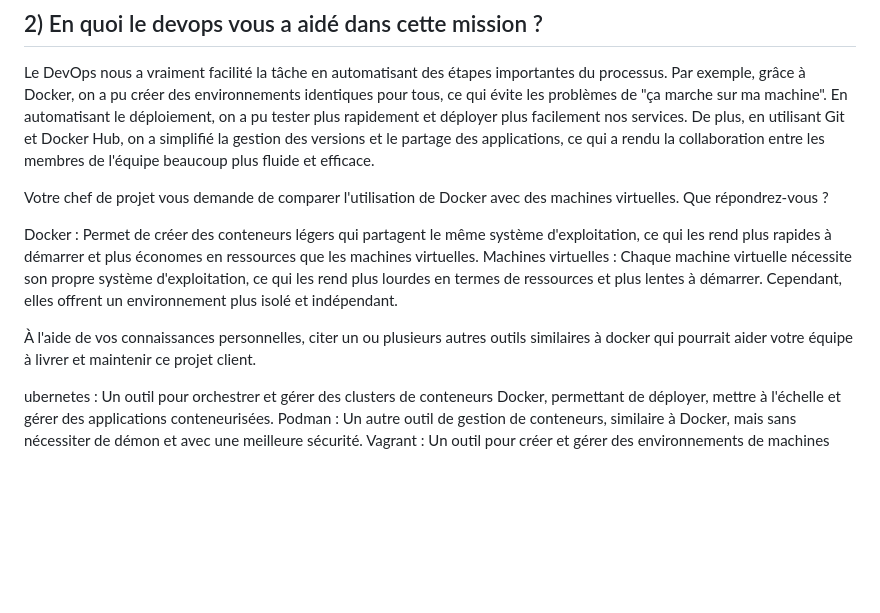
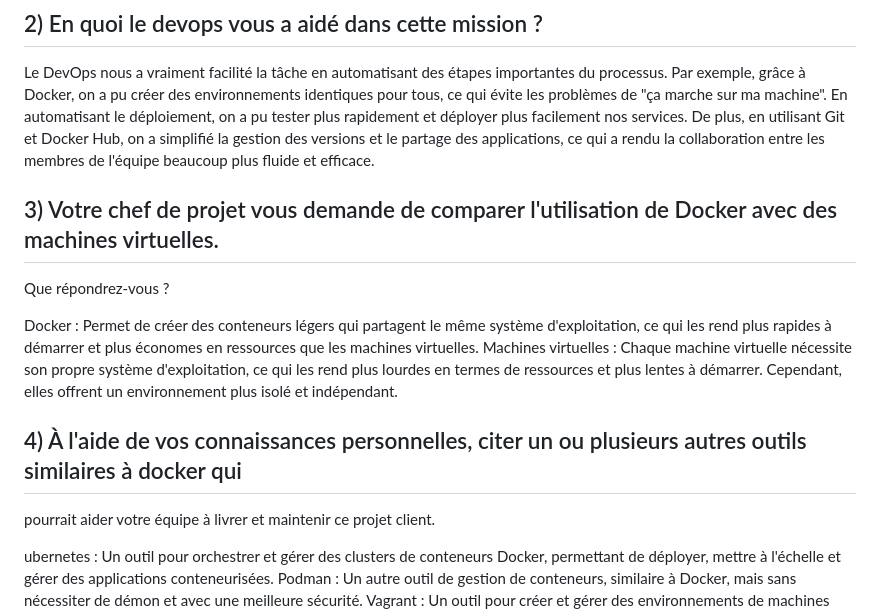
Before and after one commit to Ratebah20/projet-ahmadi, a Markdown page: README.md, the part around the change. GitHub-like rendering; blank space fills up the shorter version.

```diff
--- a/README.md
+++ b/README.md
@@ -218,13 +218,13 @@ Le DevOps est une façon de travailler qui rapproche les équipes de développem
 ## 2) En quoi le devops vous a aidé dans cette mission ?
 Le DevOps nous a vraiment facilité la tâche en automatisant des étapes importantes du processus. Par exemple, grâce à Docker, on a pu créer des environnements identiques pour tous, ce qui évite les problèmes de "ça marche sur ma machine". En automatisant le déploiement, on a pu tester plus rapidement et déployer plus facilement nos services. De plus, en utilisant Git et Docker Hub, on a simplifié la gestion des versions et le partage des applications, ce qui a rendu la collaboration entre les membres de l'équipe beaucoup plus fluide et efficace.
 
-Votre chef de projet vous demande de comparer l'utilisation de Docker avec des machines virtuelles.
+## 3) Votre chef de projet vous demande de comparer l'utilisation de Docker avec des machines virtuelles.
 Que répondrez-vous ?
 
 Docker : Permet de créer des conteneurs légers qui partagent le même système d'exploitation, ce qui les rend plus rapides à démarrer et plus économes en ressources que les machines virtuelles.
 Machines virtuelles : Chaque machine virtuelle nécessite son propre système d'exploitation, ce qui les rend plus lourdes en termes de ressources et plus lentes à démarrer. Cependant, elles offrent un environnement plus isolé et indépendant.
 
-À l'aide de vos connaissances personnelles, citer un ou plusieurs autres outils similaires à docker qui
+## 4) À l'aide de vos connaissances personnelles, citer un ou plusieurs autres outils similaires à docker qui
 pourrait aider votre équipe à livrer et maintenir ce projet client.
 
 ubernetes : Un outil pour orchestrer et gérer des clusters de conteneurs Docker, permettant de déployer, mettre à l'échelle et gérer des applications conteneurisées.
```
